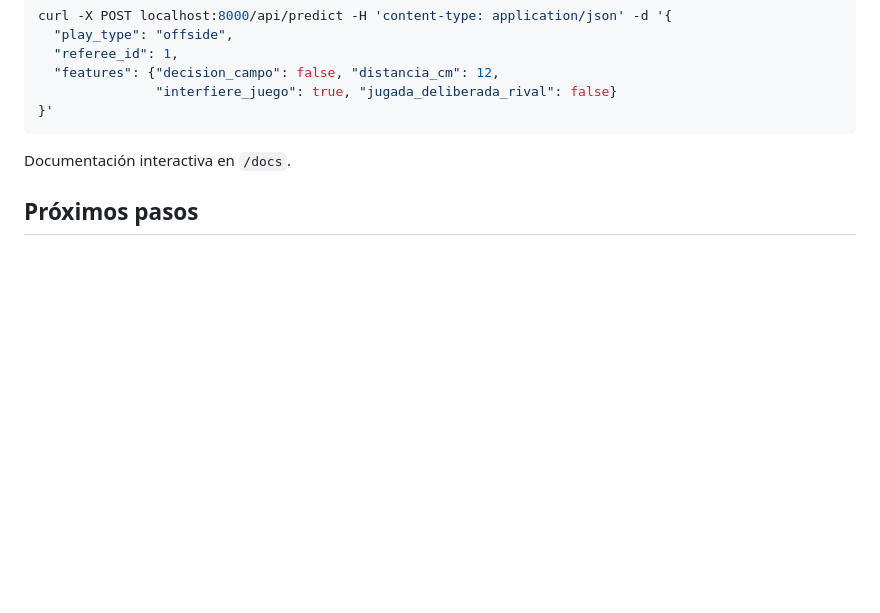
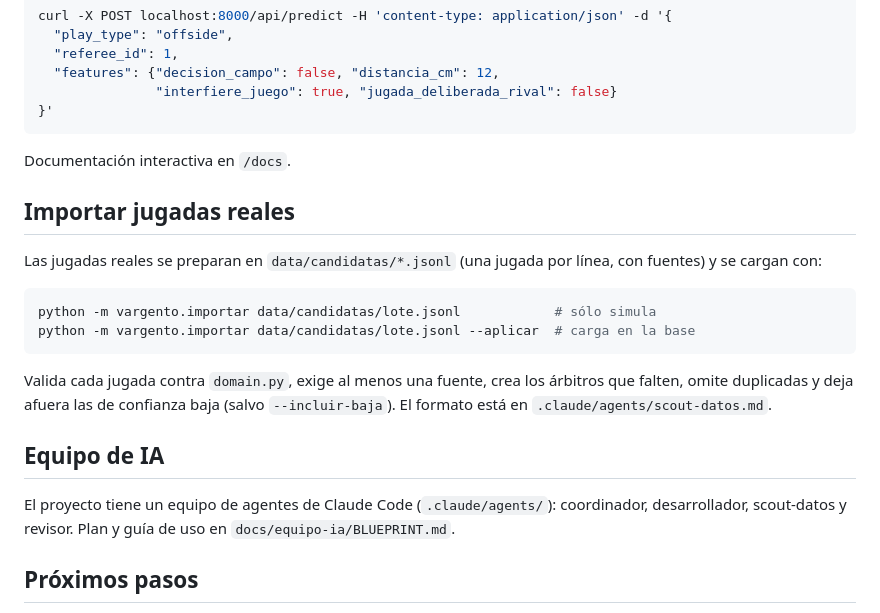
Before and after one commit to emiranda028/VAR, a Markdown page: README.md, the part around the change. Drawn GitHub-style; blank space fills up the shorter version.

Commit message:
Documentar importador y equipo de IA en el README
Co-Authored-By: Claude Opus 5.5 <noreply@anthropic.com>
Claude-Session: https://claude.ai/code/session_01Gty1ghh5B97h6oTSNTtzWJ

````diff
--- a/README.md
+++ b/README.md
@@ -84,6 +84,26 @@ curl -X POST localhost:8000/api/predict -H 'content-type: application/json' -d '
 
 Documentación interactiva en `/docs`.
 
+## Importar jugadas reales
+
+Las jugadas reales se preparan en `data/candidatas/*.jsonl` (una jugada por línea,
+con fuentes) y se cargan con:
+
+```bash
+python -m vargento.importar data/candidatas/lote.jsonl            # sólo simula
+python -m vargento.importar data/candidatas/lote.jsonl --aplicar  # carga en la base
+```
+
+Valida cada jugada contra `domain.py`, exige al menos una fuente, crea los árbitros
+que falten, omite duplicadas y deja afuera las de confianza baja (salvo
+`--incluir-baja`). El formato está en `.claude/agents/scout-datos.md`.
+
+## Equipo de IA
+
+El proyecto tiene un equipo de agentes de Claude Code (`.claude/agents/`):
+coordinador, desarrollador, scout-datos y revisor. Plan y guía de uso en
+`docs/equipo-ia/BLUEPRINT.md`.
+
 ## Próximos pasos
 
 - Cargar datos reales (informes arbitrales, revisiones VAR publicadas) con `POST /api/plays`.
````
